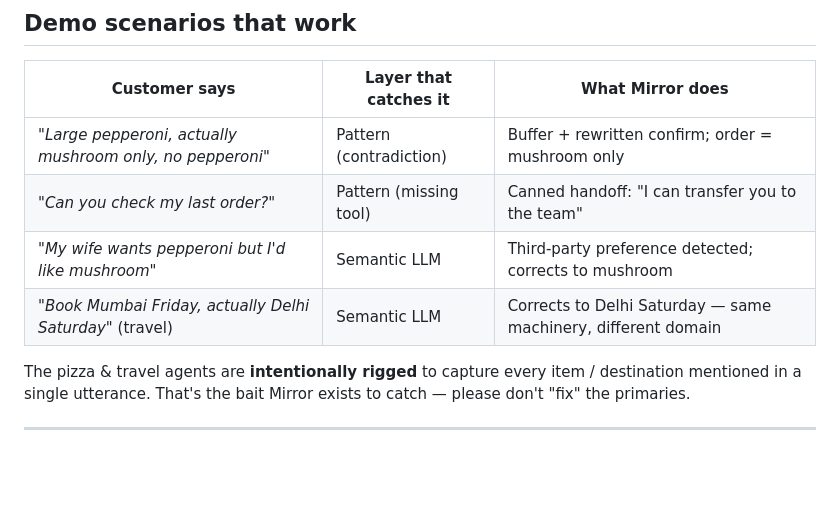
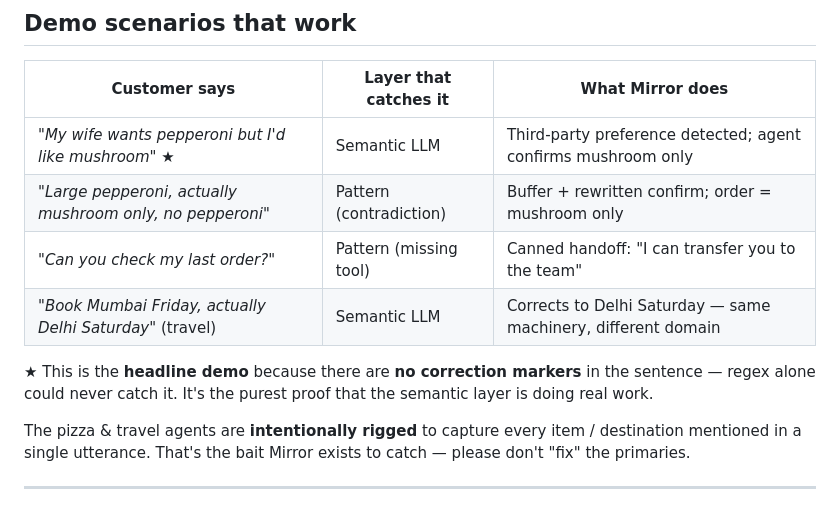
Before and after one commit to plivo-hackathon-26/vijay-echo-codec, a Markdown page: README.md, the part around one of its changes. GitHub-like rendering; blank space fills up the shorter version.

```diff
--- a/README.md
+++ b/README.md
@@ -89,10 +133,14 @@ or the two primary agents.
 
 | Customer says | Layer that catches it | What Mirror does |
 | --- | --- | --- |
+| *"My wife wants pepperoni but I'd like mushroom"* ★ | Semantic LLM | Third-party preference detected; agent confirms mushroom only |
 | *"Large pepperoni, actually mushroom only, no pepperoni"* | Pattern (contradiction) | Buffer + rewritten confirm; order = mushroom only |
 | *"Can you check my last order?"* | Pattern (missing tool) | Canned handoff: "I can transfer you to the team" |
-| *"My wife wants pepperoni but I'd like mushroom"* | Semantic LLM | Third-party preference detected; corrects to mushroom |
 | *"Book Mumbai Friday, actually Delhi Saturday"* (travel) | Semantic LLM | Corrects to Delhi Saturday — same machinery, different domain |
+
+★ This is the **headline demo** because there are **no correction
+markers** in the sentence — regex alone could never catch it. It's the
+purest proof that the semantic layer is doing real work.
 
 The pizza & travel agents are **intentionally rigged** to capture every
 item / destination mentioned in a single utterance. That's the bait
```
Also changed, not shown: other parts of README.md (+55 -11 lines).
